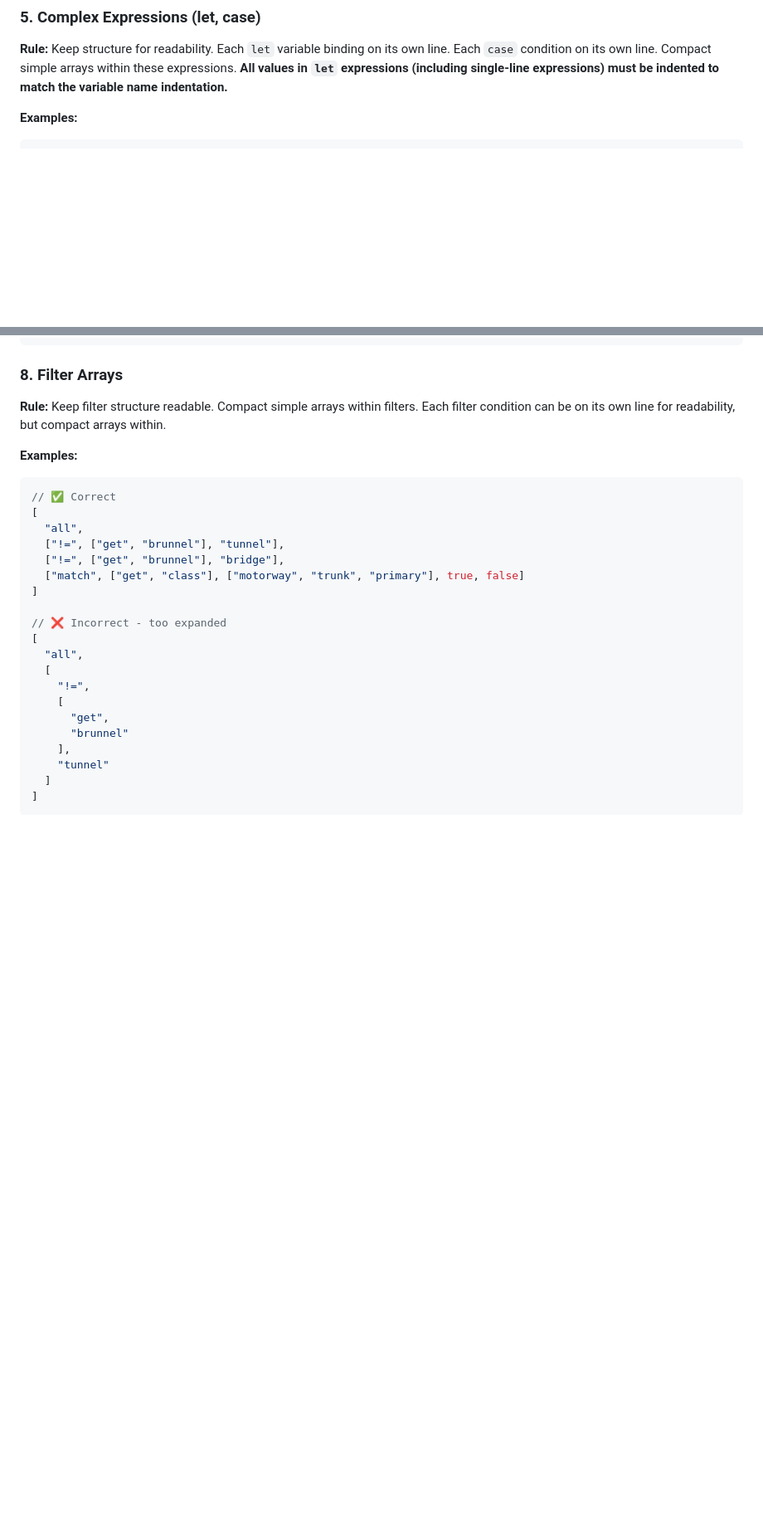
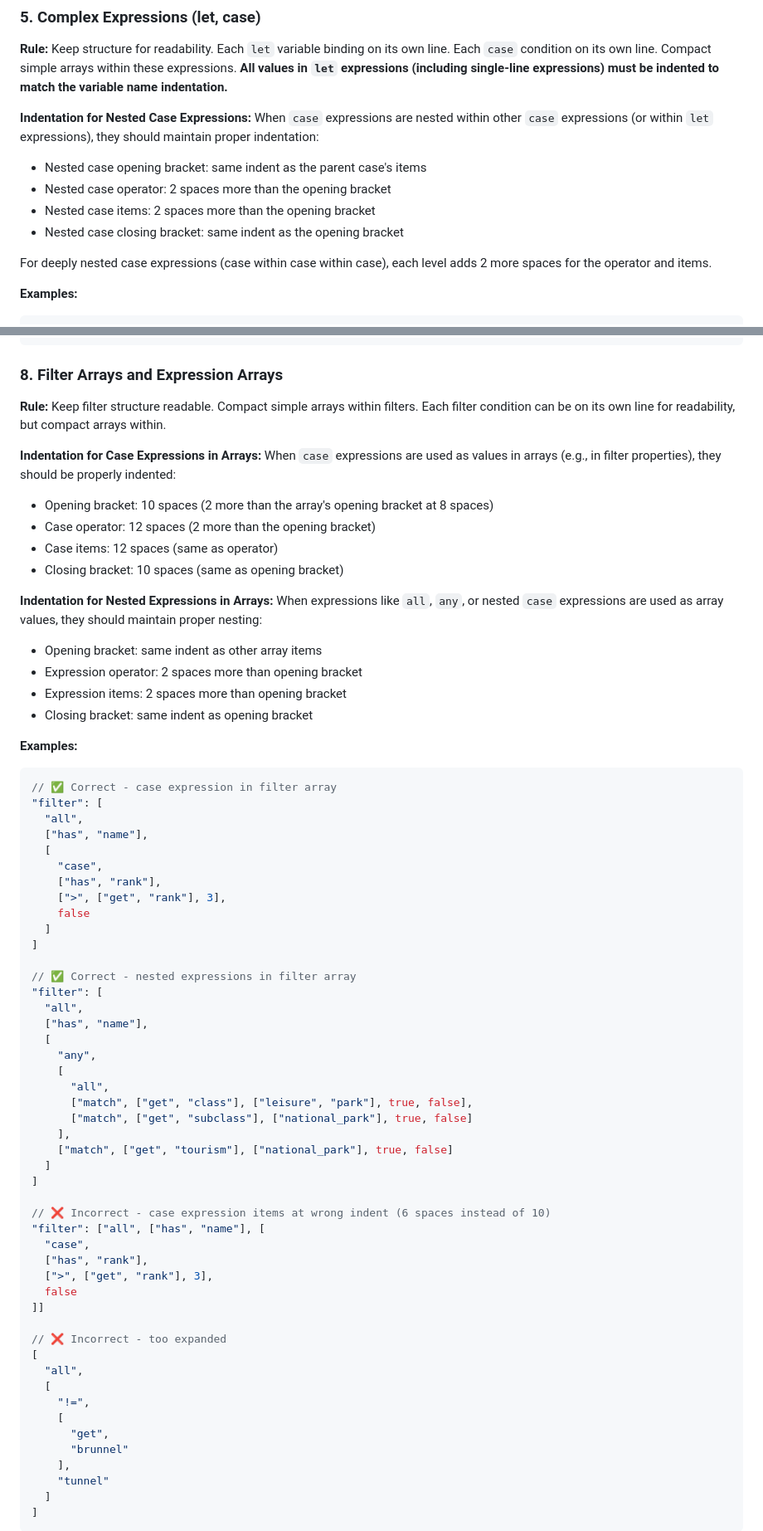
Before and after one commit to ryanblyth/maplibre-basemaps, a Markdown page: docs/style-json-formatting.md, 2 parts joined by grey strips. Shown: that part at 83% size. Drawn GitHub-style; blank space fills up the shorter version.

````diff
--- a/docs/style-json-formatting.md
+++ b/docs/style-json-formatting.md
@@ -100,6 +100,14 @@ The goal is to make `style.json` files compact, usable, and readable while maint
 
 **Rule:** Keep structure for readability. Each `let` variable binding on its own line. Each `case` condition on its own line. Compact simple arrays within these expressions. **All values in `let` expressions (including single-line expressions) must be indented to match the variable name indentation.**
 
+**Indentation for Nested Case Expressions:** When `case` expressions are nested within other `case` expressions (or within `let` expressions), they should maintain proper indentation:
+- Nested case opening bracket: same indent as the parent case's items
+- Nested case operator: 2 spaces more than the opening bracket
+- Nested case items: 2 spaces more than the opening bracket
+- Nested case closing bracket: same indent as the opening bracket
+
+For deeply nested case expressions (case within case within case), each level adds 2 more spaces for the operator and items.
+
 **Examples:**
 ```json
 // ✅ Correct - structured but compact arrays, proper indentation
@@ -289,19 +317,58 @@ The goal is to make `style.json` files compact, usable, and readable while maint
 }
 ```
 
-### 8. Filter Arrays
+### 8. Filter Arrays and Expression Arrays
 
 **Rule:** Keep filter structure readable. Compact simple arrays within filters. Each filter condition can be on its own line for readability, but compact arrays within.
 
+**Indentation for Case Expressions in Arrays:** When `case` expressions are used as values in arrays (e.g., in filter properties), they should be properly indented:
+- Opening bracket: 10 spaces (2 more than the array's opening bracket at 8 spaces)
+- Case operator: 12 spaces (2 more than the opening bracket)
+- Case items: 12 spaces (same as operator)
+- Closing bracket: 10 spaces (same as opening bracket)
+
+**Indentation for Nested Expressions in Arrays:** When expressions like `all`, `any`, or nested `case` expressions are used as array values, they should maintain proper nesting:
+- Opening bracket: same indent as other array items
+- Expression operator: 2 spaces more than opening bracket
+- Expression items: 2 spaces more than opening bracket
+- Closing bracket: same indent as opening bracket
+
 **Examples:**
 ```json
-// ✅ Correct
-[
+// ✅ Correct - case expression in filter array
+"filter": [
   "all",
-  ["!=", ["get", "brunnel"], "tunnel"],
-  ["!=", ["get", "brunnel"], "bridge"],
-  ["match", ["get", "class"], ["motorway", "trunk", "primary"], true, false]
+  ["has", "name"],
+  [
+    "case",
+    ["has", "rank"],
+    [">", ["get", "rank"], 3],
+    false
+  ]
 ]
+
+// ✅ Correct - nested expressions in filter array
+"filter": [
+  "all",
+  ["has", "name"],
+  [
+    "any",
+    [
+      "all",
+      ["match", ["get", "class"], ["leisure", "park"], true, false],
+      ["match", ["get", "subclass"], ["national_park"], true, false]
+    ],
+    ["match", ["get", "tourism"], ["national_park"], true, false]
+  ]
+]
+
+// ❌ Incorrect - case expression items at wrong indent (6 spaces instead of 10)
+"filter": ["all", ["has", "name"], [
+  "case",
+  ["has", "rank"],
+  [">", ["get", "rank"], 3],
+  false
+]]
 
 // ❌ Incorrect - too expanded
 [
````
Also changed, not shown: other parts of docs/style-json-formatting.md (+20 -0 lines), README.md (+22 -1 lines).
